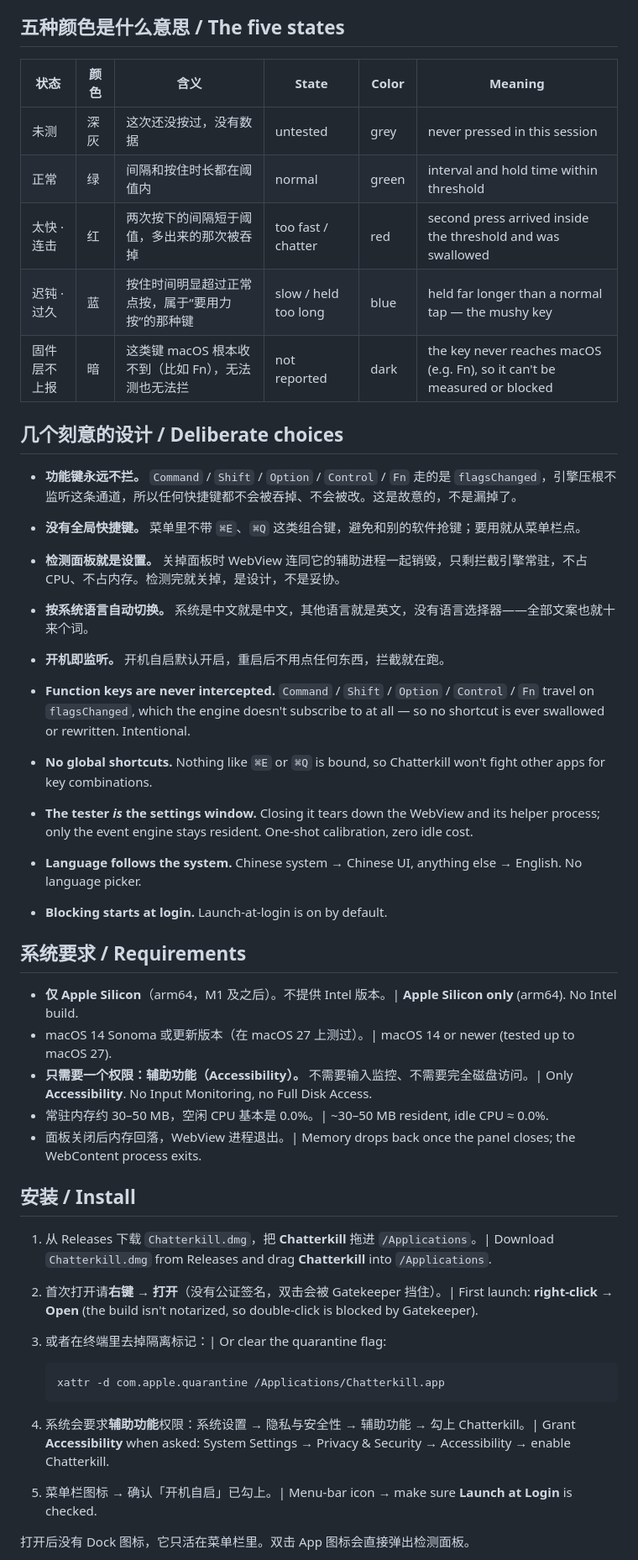
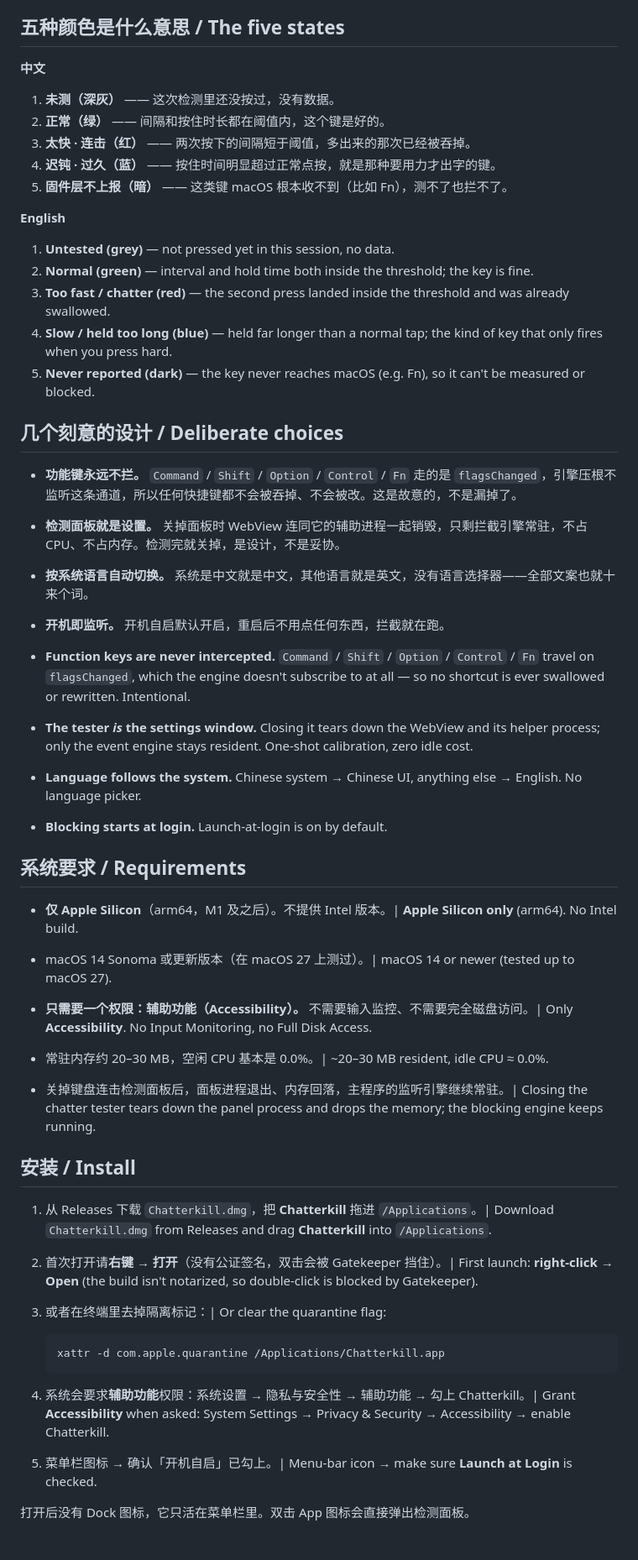
Before and after one commit to Samuelonly/chatterkill, a Markdown page: README.md, the part around one of its changes. Shown at 84% size. GitHub-like rendering.

Commit message:
docs: 精简首段说明、五色状态改为分列有序列表

````diff
--- a/README.md
+++ b/README.md
@@ -20,40 +20,58 @@ My mechanical keyboard is a few years old and some keys started misbehaving: a f
 
 ## 五种颜色是什么意思 / The five states
 
-| 状态 | 颜色 | 含义 | State | Color | Meaning |
-|---|---|---|---|---|---|
-| 未测 | 深灰 | 这次还没按过，没有数据 | untested | grey | never pressed in this session |
-| 正常 | 绿 | 间隔和按住时长都在阈值内 | normal | green | interval and hold time within threshold |
-| 太快 · 连击 | 红 | 两次按下的间隔短于阈值，多出来的那次被吞掉 | too fast / chatter | red | second press arrived inside the threshold and was swallowed |
-| 迟钝 · 过久 | 蓝 | 按住时间明显超过正常点按，属于“要用力按”的那种键 | slow / held too long | blue | held far longer than a normal tap — the mushy key |
-| 固件层不上报 | 暗 | 这类键 macOS 根本收不到（比如 Fn），无法测也无法拦 | not reported | dark | the key never reaches macOS (e.g. Fn), so it can't be measured or blocked |
+**中文**
+
+1. **未测（深灰）** —— 这次检测里还没按过，没有数据。
+2. **正常（绿）** —— 间隔和按住时长都在阈值内，这个键是好的。
+3. **太快 · 连击（红）** —— 两次按下的间隔短于阈值，多出来的那次已经被吞掉。
+4. **迟钝 · 过久（蓝）** —— 按住时间明显超过正常点按，就是那种要用力才出字的键。
+5. **固件层不上报（暗）** —— 这类键 macOS 根本收不到（比如 Fn），测不了也拦不了。
+
+**English**
+
+1. **Untested (grey)** — not pressed yet in this session, no data.
+2. **Normal (green)** — interval and hold time both inside the threshold; the key is fine.
+3. **Too fast / chatter (red)** — the second press landed inside the threshold and was already swallowed.
+4. **Slow / held too long (blue)** — held far longer than a normal tap; the kind of key that only fires when you press hard.
+5. **Never reported (dark)** — the key never reaches macOS (e.g. Fn), so it can't be measured or blocked.
 
 ## 几个刻意的设计 / Deliberate choices
 
 - **功能键永远不拦。** `Command` / `Shift` / `Option` / `Control` / `Fn` 走的是 `flagsChanged`，引擎压根不监听这条通道，所以任何快捷键都不会被吞掉、不会被改。这是故意的，不是漏掉了。
-- **没有全局快捷键。** 菜单里不带 `⌘E`、`⌘Q` 这类组合键，避免和别的软件抢键；要用就从菜单栏点。
+
 - **检测面板就是设置。** 关掉面板时 WebView 连同它的辅助进程一起销毁，只剩拦截引擎常驻，不占 CPU、不占内存。检测完就关掉，是设计，不是妥协。
+
 - **按系统语言自动切换。** 系统是中文就是中文，其他语言就是英文，没有语言选择器——全部文案也就十来个词。
+
 - **开机即监听。** 开机自启默认开启，重启后不用点任何东西，拦截就在跑。
 
 - **Function keys are never intercepted.** `Command` / `Shift` / `Option` / `Control` / `Fn` travel on `flagsChanged`, which the engine doesn't subscribe to at all — so no shortcut is ever swallowed or rewritten. Intentional.
-- **No global shortcuts.** Nothing like `⌘E` or `⌘Q` is bound, so Chatterkill won't fight other apps for key combinations.
-- **The tester *is* the settings window.** Closing it tears down the WebView and its helper process; only the event engine stays resident. One-shot calibration, zero idle cost.
+
+- **The tester** ***is*** **the settings window.** Closing it tears down the WebView and its helper process; only the event engine stays resident. One-shot calibration, zero idle cost.
+
 - **Language follows the system.** Chinese system → Chinese UI, anything else → English. No language picker.
+
 - **Blocking starts at login.** Launch-at-login is on by default.
 
 ## 系统要求 / Requirements
 
 - **仅 Apple Silicon**（arm64，M1 及之后）。不提供 Intel 版本。| **Apple Silicon only** (arm64). No Intel build.
+
 - macOS 14 Sonoma 或更新版本（在 macOS 27 上测过）。| macOS 14 or newer (tested up to macOS 27).
+
 - **只需要一个权限：辅助功能（Accessibility）。** 不需要输入监控、不需要完全磁盘访问。| Only **Accessibility**. No Input Monitoring, no Full Disk Access.
-- 常驻内存约 30–50 MB，空闲 CPU 基本是 0.0%。| ~30–50 MB resident, idle CPU ≈ 0.0%.
-- 面板关闭后内存回落，WebView 进程退出。| Memory drops back once the panel closes; the WebContent process exits.
+
+- 常驻内存约 20–30 MB，空闲 CPU 基本是 0.0%。| \~20–30 MB resident, idle CPU ≈ 0.0%.
+
+- 关掉键盘连击检测面板后，面板进程退出、内存回落，主程序的监听引擎继续常驻。| Closing the chatter tester tears down the panel process and drops the memory; the blocking engine keeps running.
 
 ## 安装 / Install
 
 1. 从 Releases 下载 `Chatterkill.dmg`，把 **Chatterkill** 拖进 `/Applications`。| Download `Chatterkill.dmg` from Releases and drag **Chatterkill** into `/Applications`.
+
 2. 首次打开请**右键 → 打开**（没有公证签名，双击会被 Gatekeeper 挡住）。| First launch: **right-click → Open** (the build isn't notarized, so double-click is blocked by Gatekeeper).
+
 3. 或者在终端里去掉隔离标记：| Or clear the quarantine flag:
 
    ```bash
@@ -61,6 +79,7 @@ My mechanical keyboard is a few years old and some keys started misbehaving: a f
    ```
 
 4. 系统会要求**辅助功能**权限：系统设置 → 隐私与安全性 → 辅助功能 → 勾上 Chatterkill。| Grant **Accessibility** when asked: System Settings → Privacy & Security → Accessibility → enable Chatterkill.
+
 5. 菜单栏图标 → 确认「开机自启」已勾上。| Menu-bar icon → make sure **Launch at Login** is checked.
 
 打开后没有 Dock 图标，它只活在菜单栏里。双击 App 图标会直接弹出检测面板。
````
Also changed, not shown: other parts of README.md (+4 -2 lines).
